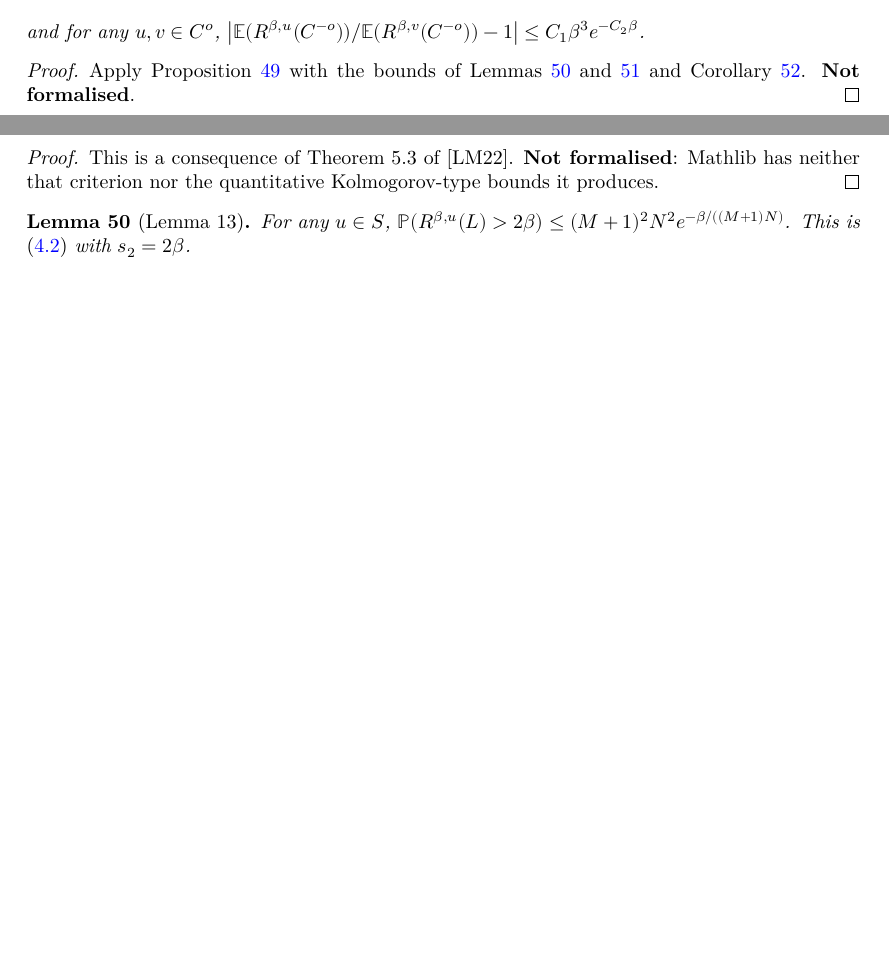
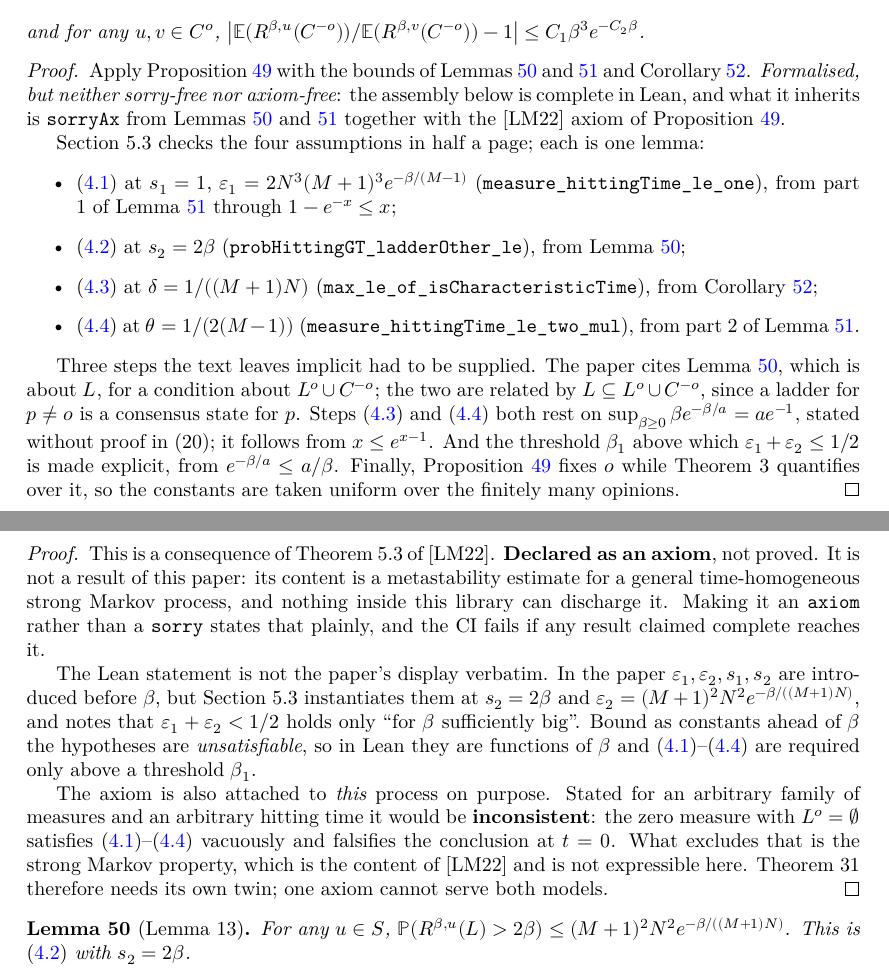
Before and after one commit to FelipePenafiel/social_network_lean, a LaTeX document (blueprint/src/print.tex, which reads blueprint/src/content.tex): two parts of pages 8 and 14 of 23 before the commit and two parts of pages 8 and 14 of 24 after it, joined at a grey line, cut so that both start at the same text, the shorter picture padded with empty space. Compiled offline with XeLaTeX.

Commit message:
Prove Theorem 3 from the Proposition 12 axiom
The assembly Section 5.3 describes is now carried out: `metastability` is
proved, and inherits `sorryAx` from Lemmas 13 and 14 together with the
[LM22] axiom.  Its own proof is complete, so it turns green the moment
those lemmas do.

Three steps the paper leaves implicit had to be supplied.  Lemma 13 is
about `L` and is cited for a condition about `L^o ∪ C^{-o}`; the two are
related by `L ⊆ L^o ∪ C^{-o}`, since a ladder for `p ≠ o` is a consensus
state for `p`.  Step (20) states `sup β e^{-β/a} = a e^{-1}` without proof;
`mul_exp_neg_le_exp_neg_one` gives it from `x ≤ e^{x-1}`.  And the paper
asks only that `ε₁ + ε₂ < 1/2` hold "for β sufficiently big", so the
threshold is made explicit here from `e^{-β/a} ≤ a/β`.  Proposition 12 also
fixes an opinion while Theorem 3 quantifies over it, so the constants are
taken uniform over the finitely many opinions.

CI is tightened to match.  A declaration listed as complete may now depend
neither on `sorryAx` nor on the [LM22] axiom, and a separate step records
which results are complete modulo that citation.  The `sorry` inventory is
anchored on a bare `sorry` line: the word also occurs in the docstrings
that explain why a statement is unproved, so the old count was inflated.
`blueprint/check_decls.py` did not recognise `axiom` as a declaration, so
the `\lean{}` name of Proposition 12 could not be resolved; it does now.

Co-Authored-By: Claude Opus 5 <noreply@anthropic.com>
Claude-Session: https://claude.ai/code/session_01EqG64HYBxvKX3MdphcJTc3

```diff
--- a/blueprint/src/content.tex
+++ b/blueprint/src/content.tex
@@ -489,10 +489,45 @@ $u = (u(a,o))_{a \in \actors, o \in \opinions}$ of social pressures.
    \le C_1 \beta^3 e^{-C_2 \beta}$.
 \end{theorem}
 \begin{proof}
-  \uses{prop:exit-exponential, lem:hitting-2beta, lem:exit-bounds, cor:cbeta}
+  \leanok
+  \uses{prop:exit-exponential, lem:hitting-2beta, lem:exit-bounds, cor:cbeta,
+    lem:ladder-nonempty}
   Apply Proposition~\ref{prop:exit-exponential} with the bounds of
   Lemmas~\ref{lem:hitting-2beta} and~\ref{lem:exit-bounds} and
-  Corollary~\ref{cor:cbeta}.  \textbf{Not formalised}.
+  Corollary~\ref{cor:cbeta}.  \emph{Formalised, but neither sorry-free nor
+  axiom-free}: the assembly below is complete in Lean, and what it inherits is
+  \texttt{sorryAx} from Lemmas~\ref{lem:hitting-2beta}
+  and~\ref{lem:exit-bounds} together with the [LM22] axiom of
+  Proposition~\ref{prop:exit-exponential}.
+
+  Section~5.3 checks the four assumptions in half a page; each is one lemma:
+  \begin{itemize}
+    \item \eqref{eq:h15} at $s_1 = 1$,
+      $\varepsilon_1 = 2N^3(M+1)^3 e^{-\beta/(M-1)}$
+      (\texttt{measure\_hittingTime\_le\_one}), from part 1 of
+      Lemma~\ref{lem:exit-bounds} through $1 - e^{-x} \le x$;
+    \item \eqref{eq:h16} at $s_2 = 2\beta$
+      (\texttt{probHittingGT\_ladderOther\_le}), from
+      Lemma~\ref{lem:hitting-2beta};
+    \item \eqref{eq:h17} at $\delta = 1/((M+1)N)$
+      (\texttt{max\_le\_of\_isCharacteristicTime}), from
+      Corollary~\ref{cor:cbeta};
+    \item \eqref{eq:h18} at $\theta = 1/(2(M-1))$
+      (\texttt{measure\_hittingTime\_le\_two\_mul}), from part 2 of
+      Lemma~\ref{lem:exit-bounds}.
+  \end{itemize}
+
+  Three steps the text leaves implicit had to be supplied.  The paper cites
+  Lemma~\ref{lem:hitting-2beta}, which is about $\ladder$, for a condition
+  about $\ladder^o \cup C^{-o}$; the two are related by
+  $\ladder \subseteq \ladder^o \cup C^{-o}$, since a ladder for $p \ne o$ is a
+  consensus state for $p$.  Steps \eqref{eq:h17} and \eqref{eq:h18} both rest
+  on $\sup_{\beta \ge 0} \beta e^{-\beta/a} = a e^{-1}$, stated without proof
+  in (20); it follows from $x \le e^{x-1}$.  And the threshold $\beta_1$ above
+  which $\varepsilon_1 + \varepsilon_2 \le 1/2$ is made explicit, from
+  $e^{-\beta/a} \le a/\beta$.  Finally, Proposition~\ref{prop:exit-exponential}
+  fixes $o$ while Theorem~3 quantifies over it, so the constants are taken
+  uniform over the finitely many opinions.
 \end{proof}
 
 \chapter{Communication bias and the phase transition}
@@ -952,9 +987,30 @@ the process pointwise.
   from two states of $C^o$ agree to the same order.
 \end{proposition}
 \begin{proof}
-  This is a consequence of Theorem~5.3 of [LM22].  \textbf{Not formalised}:
-  Mathlib has neither that criterion nor the quantitative Kolmogorov-type
-  bounds it produces.
+  This is a consequence of Theorem~5.3 of [LM22].  \textbf{Declared as an
+  axiom}, not proved.  It is not a result of this paper: its content is a
+  metastability estimate for a general time-homogeneous strong Markov
+  process, and nothing inside this library can discharge it.  Making it an
+  \texttt{axiom} rather than a \texttt{sorry} states that plainly, and the CI
+  fails if any result claimed complete reaches it.
+
+  The Lean statement is not the paper's display verbatim.  In the paper
+  $\varepsilon_1, \varepsilon_2, s_1, s_2$ are introduced before $\beta$, but
+  Section~5.3 instantiates them at $s_2 = 2\beta$ and
+  $\varepsilon_2 = (M+1)^2N^2 e^{-\beta/((M+1)N)}$, and notes that
+  $\varepsilon_1 + \varepsilon_2 < 1/2$ holds only ``for $\beta$ sufficiently
+  big''.  Bound as constants ahead of $\beta$ the hypotheses are
+  \emph{unsatisfiable}, so in Lean they are functions of $\beta$ and
+  \eqref{eq:h15}--\eqref{eq:h18} are required only above a threshold
+  $\beta_1$.
+
+  The axiom is also attached to \emph{this} process on purpose.  Stated for
+  an arbitrary family of measures and an arbitrary hitting time it would be
+  \textbf{inconsistent}: the zero measure with $\ladder^o = \emptyset$
+  satisfies \eqref{eq:h15}--\eqref{eq:h18} vacuously and falsifies the
+  conclusion at $t = 0$.  What excludes that is the strong Markov property,
+  which is the content of [LM22] and is not expressible here.  Theorem~31
+  therefore needs its own twin; one axiom cannot serve both models.
 \end{proof}
 
 \begin{lemma}[Lemma~13]
```
Also changed, not shown: .github/workflows/ci.yml (+26 -3 lines), README.md, 2 other files.
